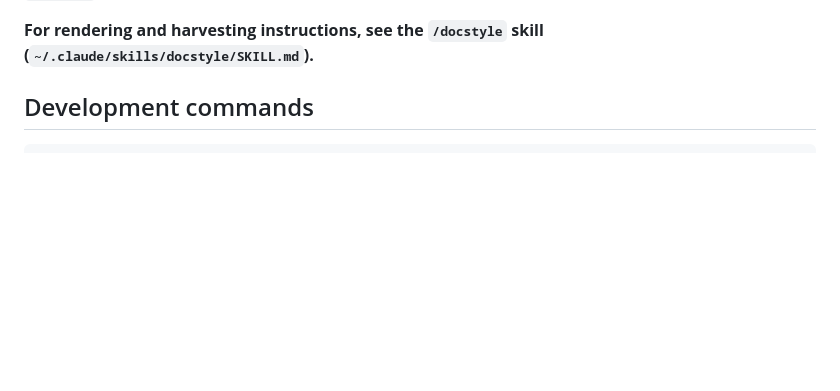
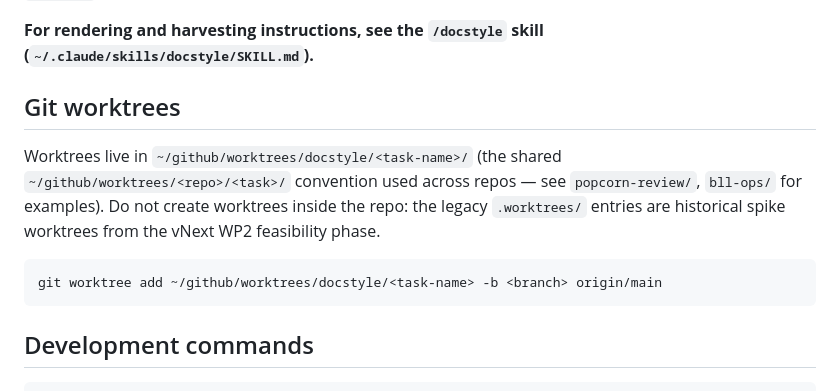
Before and after one commit to DougManuel/docstyle, a Markdown page: CLAUDE.md, the part around the change. Drawn GitHub-style; blank space fills up the shorter version.

Commit message:
Record the shared worktree convention in CLAUDE.md
Worktrees live in ~/github/worktrees/docstyle/<task-name>/, matching the
cross-repo convention. The in-repo .worktrees/ entries are historical
WP2 feasibility-spike worktrees.

````diff
--- a/CLAUDE.md
+++ b/CLAUDE.md
@@ -21,6 +21,14 @@ R package + Quarto extension for Word document styling with CSS and YAML configu
 **Abstract placeholder (v0.18.0+):** A `:::docstyle-abstract:::` body div controls where the abstract renders in `docstyle-docx` output — typically below the author plate, matching the order Typst/PDF already produce (Pandoc otherwise hoists the YAML `abstract:` to the document top). Opt-in: without the div, behaviour is unchanged. The abstract content stays in the standard `abstract:` front-matter key (so Typst's title page and JATS `<abstract>` are unaffected — the filter is docx-only); the div only controls position. Round-trips on harvest (prose → `abstract:` YAML + empty placeholder). See the harvest-pipeline section below for the relocation + round-trip mechanics. Follow-ups: #154 (cold-harvest of foreign `Abstract`-styled docs), #153 (DRY-unify the metadata-driven section filters).
 
 **For rendering and harvesting instructions, see the `/docstyle` skill (`~/.claude/skills/docstyle/SKILL.md`).**
+
+## Git worktrees
+
+Worktrees live in `~/github/worktrees/docstyle/<task-name>/` (the shared `~/github/worktrees/<repo>/<task>/` convention used across repos — see `popcorn-review/`, `bll-ops/` for examples). Do not create worktrees inside the repo: the legacy `.worktrees/` entries are historical spike worktrees from the vNext WP2 feasibility phase.
+
+```bash
+git worktree add ~/github/worktrees/docstyle/<task-name> -b <branch> origin/main
+```
 
 ## Development commands
 
````
